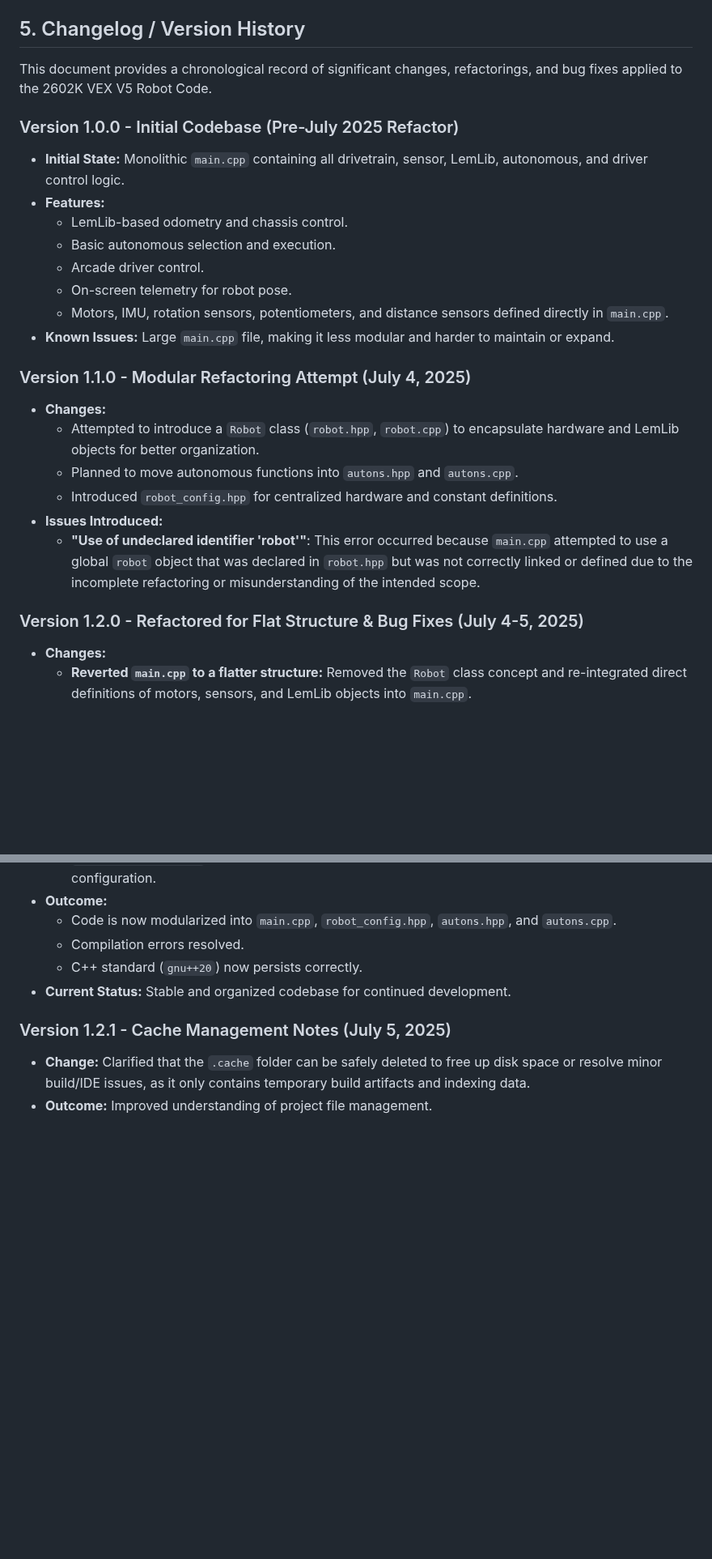
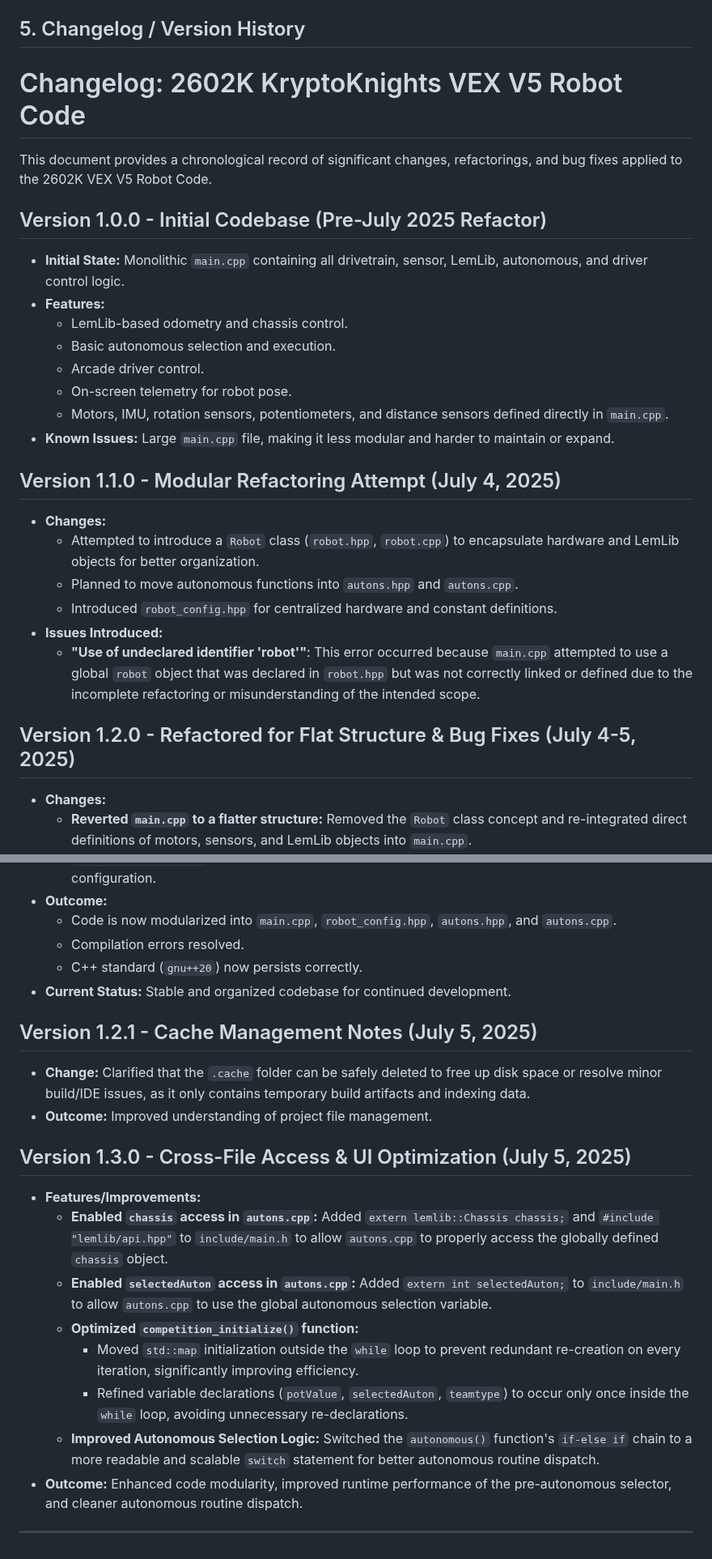
Before and after one commit to Pahlaj-Sharma/2602K-KryptoKnights_Code_2025-2026, a Markdown page: README.md, 2 parts joined by grey strips. Shown at 81% size. GitHub-like rendering; blank space fills up the shorter version.

```diff
--- a/README.md
+++ b/README.md
@@ -70,9 +70,11 @@ To run an autonomous routine:
 
 ## 5. Changelog / Version History
 
+# Changelog: 2602K KryptoKnights VEX V5 Robot Code
+
 This document provides a chronological record of significant changes, refactorings, and bug fixes applied to the 2602K VEX V5 Robot Code.
 
-### Version 1.0.0 - Initial Codebase (Pre-July 2025 Refactor)
+## Version 1.0.0 - Initial Codebase (Pre-July 2025 Refactor)
 
 * **Initial State:** Monolithic `main.cpp` containing all drivetrain, sensor, LemLib, autonomous, and driver control logic.
 * **Features:**
@@ -83,7 +85,7 @@ This document provides a chronological record of significant changes, refactorin
     * Motors, IMU, rotation sensors, potentiometers, and distance sensors defined directly in `main.cpp`.
 * **Known Issues:** Large `main.cpp` file, making it less modular and harder to maintain or expand.
 
-### Version 1.1.0 - Modular Refactoring Attempt (July 4, 2025)
+## Version 1.1.0 - Modular Refactoring Attempt (July 4, 2025)
 
 * **Changes:**
     * Attempted to introduce a `Robot` class (`robot.hpp`, `robot.cpp`) to encapsulate hardware and LemLib objects for better organization.
@@ -92,7 +94,7 @@ This document provides a chronological record of significant changes, refactorin
 * **Issues Introduced:**
     * **"Use of undeclared identifier 'robot'"**: This error occurred because `main.cpp` attempted to use a global `robot` object that was declared in `robot.hpp` but was not correctly linked or defined due to the incomplete refactoring or misunderstanding of the intended scope.
 
-### Version 1.2.0 - Refactored for Flat Structure & Bug Fixes (July 4-5, 2025)
+## Version 1.2.0 - Refactored for Flat Structure & Bug Fixes (July 4-5, 2025)
 
 * **Changes:**
     * **Reverted `main.cpp` to a flatter structure:** Removed the `Robot` class concept and re-integrated direct definitions of motors, sensors, and LemLib objects into `main.cpp`.
@@ -106,7 +108,20 @@ This document provides a chronological record of significant changes, refactorin
     * C++ standard (`gnu++20`) now persists correctly.
 * **Current Status:** Stable and organized codebase for continued development.
 
-### Version 1.2.1 - Cache Management Notes (July 5, 2025)
+## Version 1.2.1 - Cache Management Notes (July 5, 2025)
 
 * **Change:** Clarified that the `.cache` folder can be safely deleted to free up disk space or resolve minor build/IDE issues, as it only contains temporary build artifacts and indexing data.
 * **Outcome:** Improved understanding of project file management.
+
+## Version 1.3.0 - Cross-File Access & UI Optimization (July 5, 2025)
+
+* **Features/Improvements:**
+    * **Enabled `chassis` access in `autons.cpp`:** Added `extern lemlib::Chassis chassis;` and `#include "lemlib/api.hpp"` to `include/main.h` to allow `autons.cpp` to properly access the globally defined `chassis` object.
+    * **Enabled `selectedAuton` access in `autons.cpp`:** Added `extern int selectedAuton;` to `include/main.h` to allow `autons.cpp` to use the global autonomous selection variable.
+    * **Optimized `competition_initialize()` function:**
+        * Moved `std::map` initialization outside the `while` loop to prevent redundant re-creation on every iteration, significantly improving efficiency.
+        * Refined variable declarations (`potValue`, `selectedAuton`, `teamtype`) to occur only once inside the `while` loop, avoiding unnecessary re-declarations.
+    * **Improved Autonomous Selection Logic:** Switched the `autonomous()` function's `if-else if` chain to a more readable and scalable `switch` statement for better autonomous routine dispatch.
+* **Outcome:** Enhanced code modularity, improved runtime performance of the pre-autonomous selector, and cleaner autonomous routine dispatch.
+
+---
```
